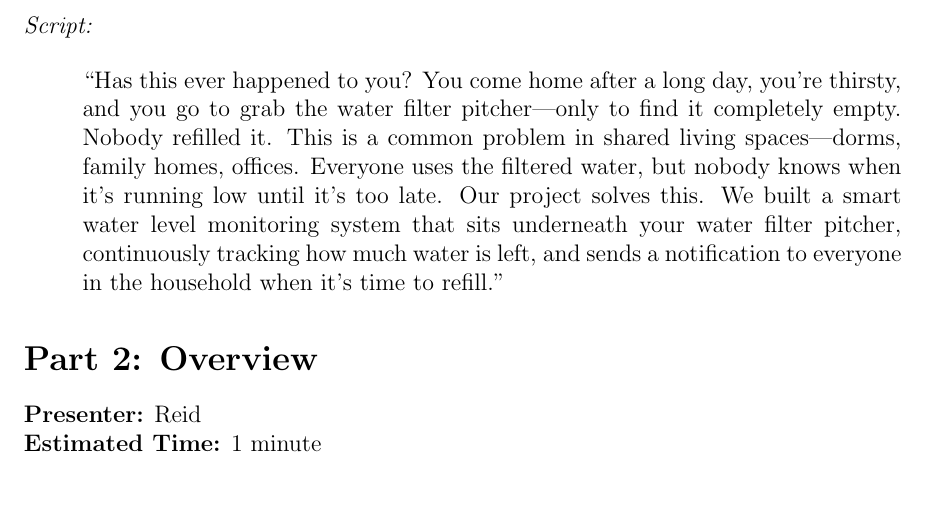
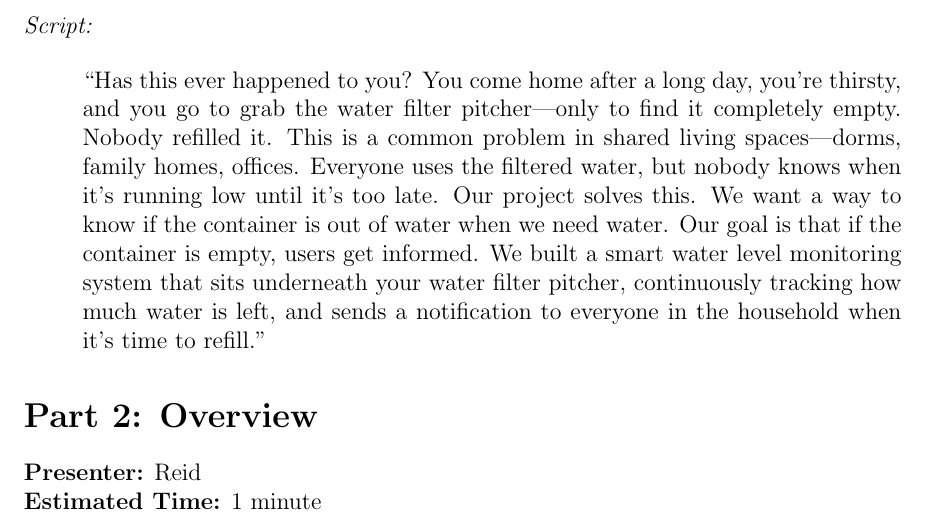
Before and after one commit to ShriyanGote/cse123a-project, a LaTeX document (Documentation/Demo-Script.tex): part of page 1 of 5, cut so that both start at the same text, the shorter picture padded with empty space. Compiled offline with pdfLaTeX.

Commit message:
demo script w/ need and goal

```diff
--- a/Documentation/Demo-Script.tex
+++ b/Documentation/Demo-Script.tex
@@ -33,7 +33,7 @@
 \begin{quote}
 ``Has this ever happened to you? You come home after a long day, you're thirsty, and you go to grab the water filter pitcher---only to find it completely empty. Nobody refilled it.
 This is a common problem in shared living spaces---dorms, family homes, offices. Everyone uses the filtered water, but nobody knows when it's running low until it's too late.
-Our project solves this. We built a smart water level monitoring system that sits underneath your water filter pitcher, continuously tracking how much water is left, and sends a notification to everyone in the household when it's time to refill.''
+Our project solves this. We want a way to know if the container is out of water when we need water.  Our goal is that if the container is empty, users get informed. We built a smart water level monitoring system that sits underneath your water filter pitcher, continuously tracking how much water is left, and sends a notification to everyone in the household when it's time to refill.''
 \end{quote}
 
 %% --------------------------------------------------------
```
Also changed, not shown: Documentation/Demo-Script.pdf.
